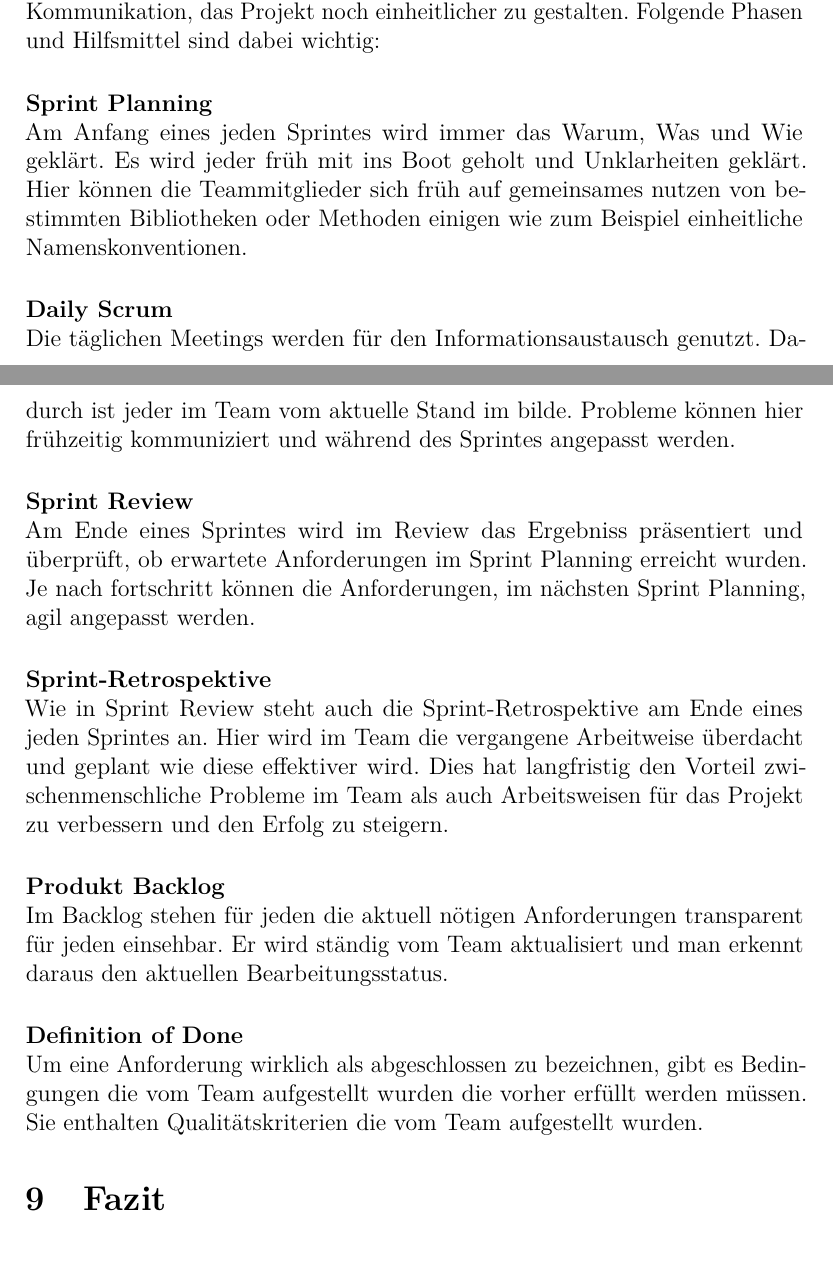
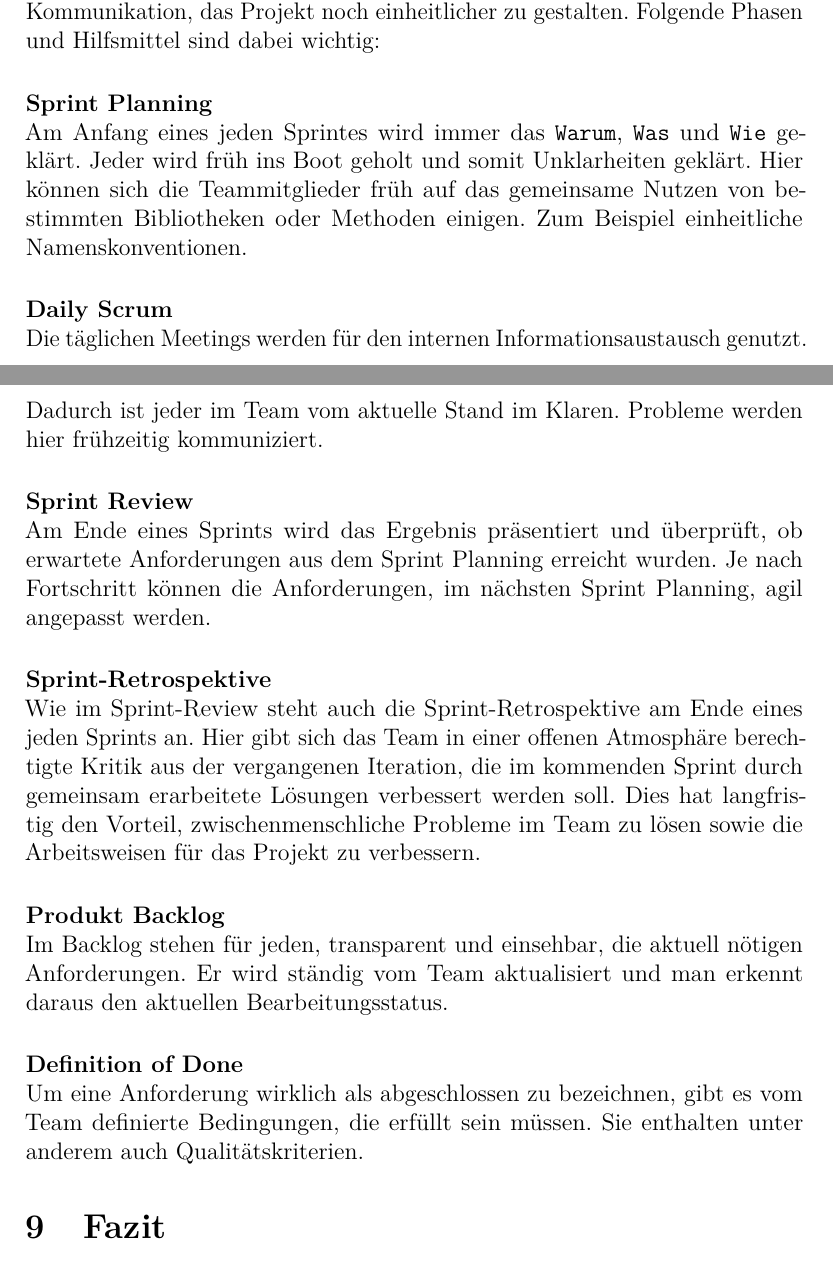
Before and after one commit to Jcing95/latex-qualitaetssicherung, a LaTeX document (qualitaetssicherung.tex): two parts of pages 15 and 16 of 17, joined at a grey line, cut so that both start at the same text. Compiled offline with pdfLaTeX.

Commit message:
Scrum fertig bearbeitet

```diff
--- a/qualitaetssicherung.tex
+++ b/qualitaetssicherung.tex
@@ -274,24 +274,25 @@ Heutzutage ist Scrum sehr weit verbreitet in der Informatik. Da stellt sich dann
     Folgende Phasen und Hilfsmittel sind dabei wichtig:
 
     \paragraph{Sprint Planning}\mbox{} \\
-    Am Anfang eines jeden Sprintes wird immer das Warum, Was und Wie geklärt.
-    Es wird jeder früh mit ins Boot geholt und Unklarheiten geklärt.
-    Hier können die Teammitglieder sich früh auf gemeinsames nutzen von bestimmten Bibliotheken oder Methoden einigen wie zum Beispiel einheitliche Namenskonventionen.
+    Am Anfang eines jeden Sprintes wird immer das \texttt{Warum}, \texttt{Was} und \texttt{Wie} geklärt.
+    Jeder wird früh ins Boot geholt und somit Unklarheiten geklärt.
+    Hier können sich die Teammitglieder früh auf das gemeinsame Nutzen von bestimmten Bibliotheken oder Methoden einigen. Zum Beispiel einheitliche Namenskonventionen.
     \paragraph{Daily Scrum}\mbox{} \\
-    Die täglichen Meetings werden für den Informationsaustausch genutzt.
-    Dadurch ist jeder im Team vom aktuelle Stand im bilde. Probleme können hier frühzeitig kommuniziert und während des Sprintes angepasst werden.
+    Die täglichen Meetings werden für den internen Informationsaustausch genutzt.
+    Dadurch ist jeder im Team vom aktuelle Stand im Klaren.
+    Probleme werden hier frühzeitig kommuniziert.
     \paragraph{Sprint Review}\mbox{} \\
-    Am Ende eines Sprintes wird im Review das Ergebniss präsentiert und überprüft, ob erwartete Anforderungen im Sprint Planning erreicht wurden.
-     Je nach fortschritt können die Anforderungen, im nächsten Sprint Planning, agil angepasst werden.
+    Am Ende eines Sprints wird das Ergebnis präsentiert und überprüft, ob erwartete Anforderungen aus dem Sprint Planning erreicht wurden.
+    Je nach Fortschritt können die Anforderungen, im nächsten Sprint Planning, agil angepasst werden.
     \paragraph{Sprint-Retrospektive}\mbox{} \\
-    Wie in Sprint Review steht auch die Sprint-Retrospektive am Ende eines jeden Sprintes an. Hier wird im Team die vergangene Arbeitweise überdacht und geplant wie diese effektiver wird.
-    Dies hat langfristig den Vorteil zwischenmenschliche Probleme im Team als auch Arbeitsweisen für das Projekt zu verbessern und den Erfolg zu steigern.
+    Wie im Sprint-Review steht auch die Sprint-Retrospektive am Ende eines jeden Sprints an. Hier gibt sich das Team in einer offenen Atmosphäre berechtigte Kritik aus der vergangenen Iteration, die im kommenden Sprint durch gemeinsam erarbeitete Lösungen verbessert werden soll.
+    Dies hat langfristig den Vorteil, zwischenmenschliche Probleme im Team zu lösen sowie die Arbeitsweisen für das Projekt zu verbessern.
     \paragraph{Produkt Backlog}\mbox{} \\
-    Im Backlog stehen für jeden die aktuell nötigen Anforderungen transparent für jeden einsehbar.
+    Im Backlog stehen für jeden, transparent und einsehbar, die aktuell nötigen Anforderungen.
     Er wird ständig vom Team aktualisiert und man erkennt daraus den aktuellen Bearbeitungsstatus.
     \paragraph{Definition of Done}\mbox{} \\
-    Um eine Anforderung wirklich als abgeschlossen zu bezeichnen, gibt es Bedingungen die vom Team aufgestellt wurden die vorher erfüllt werden müssen.
-    Sie enthalten Qualitätskriterien die vom Team aufgestellt wurden.
+    Um eine Anforderung wirklich als abgeschlossen zu bezeichnen, gibt es vom Team definierte Bedingungen, die erfüllt sein müssen.
+    Sie enthalten unter anderem auch Qualitätskriterien.
 
 \section{Fazit}
 
```
Also changed, not shown: qualitaetssicherung.tex (2 more changed lines).
